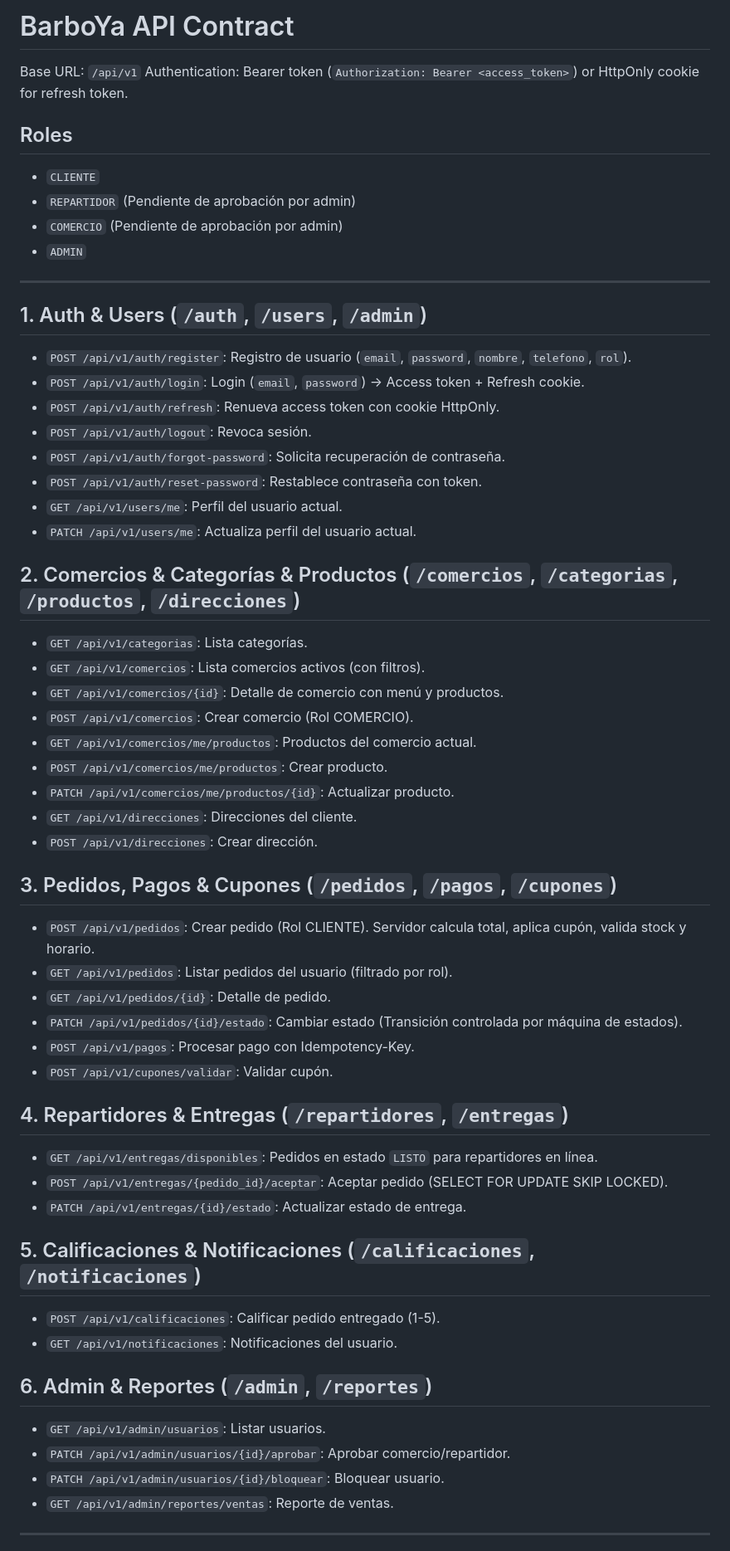
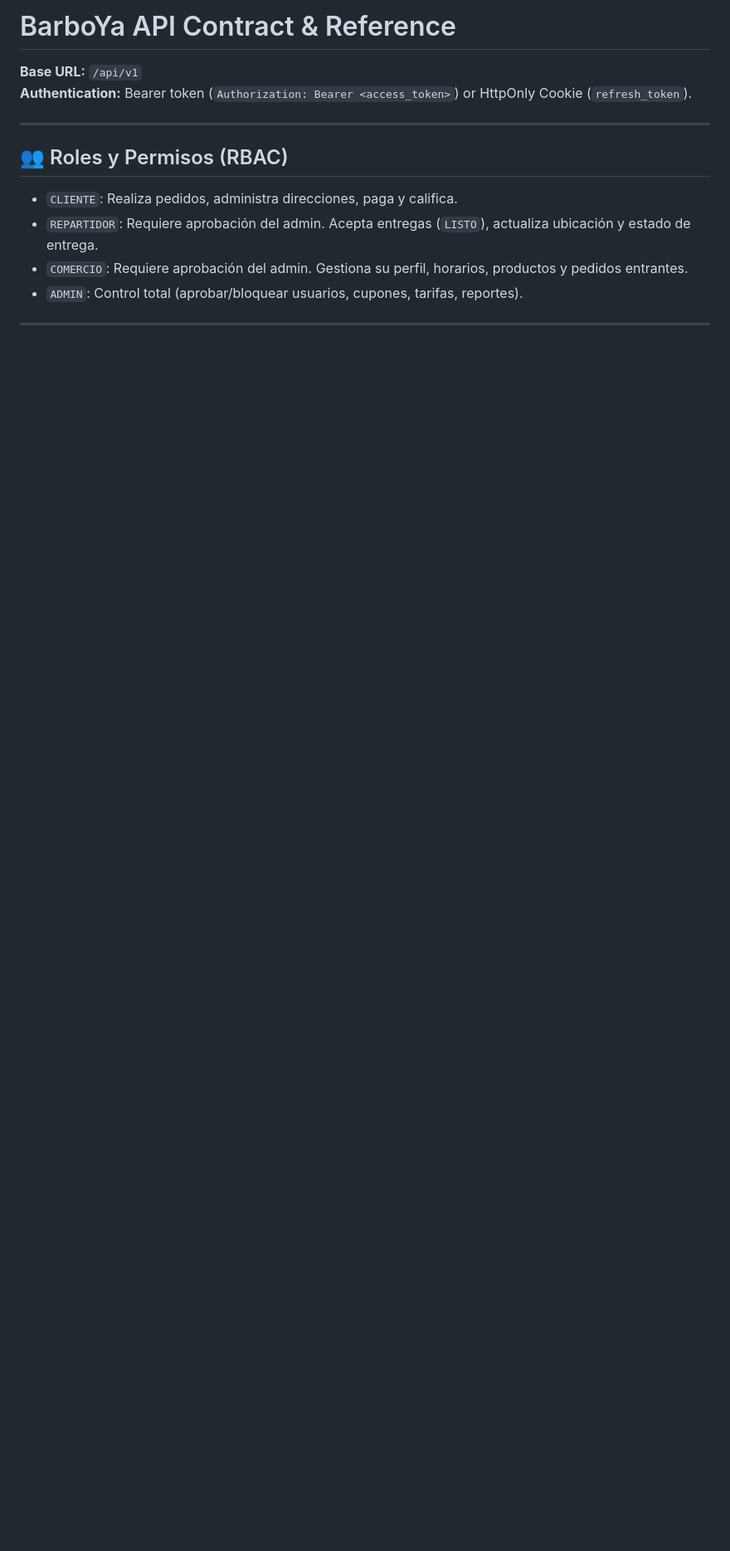
Before and after one commit to emmanuel61hurtado-coder/BarboYa, a Markdown page: API_CONTRACT.md, the part around one of its changes. Shown at 83% size. Drawn GitHub-style; blank space fills up the shorter version.

Commit message:
api contract

```diff
--- a/API_CONTRACT.md
+++ b/API_CONTRACT.md
@@ -1,59 +1,15 @@
-# BarboYa API Contract
+# BarboYa API Contract & Reference
 
-Base URL: `/api/v1`
-Authentication: Bearer token (`Authorization: Bearer <access_token>`) or HttpOnly cookie for refresh token.
-
-## Roles
-- `CLIENTE`
-- `REPARTIDOR` (Pendiente de aprobación por admin)
-- `COMERCIO` (Pendiente de aprobación por admin)
-- `ADMIN`
+**Base URL:** `/api/v1`
+**Authentication:** Bearer token (`Authorization: Bearer <access_token>`) or HttpOnly Cookie (`refresh_token`).
 
 ---
 
-## 1. Auth & Users (`/auth`, `/users`, `/admin`)
-- `POST /api/v1/auth/register`: Registro de usuario (`email`, `password`, `nombre`, `telefono`, `rol`).
-- `POST /api/v1/auth/login`: Login (`email`, `password`) -> Access token + Refresh cookie.
-- `POST /api/v1/auth/refresh`: Renueva access token con cookie HttpOnly.
-- `POST /api/v1/auth/logout`: Revoca sesión.
-- `POST /api/v1/auth/forgot-password`: Solicita recuperación de contraseña.
-- `POST /api/v1/auth/reset-password`: Restablece contraseña con token.
-- `GET /api/v1/users/me`: Perfil del usuario actual.
-- `PATCH /api/v1/users/me`: Actualiza perfil del usuario actual.
-
-## 2. Comercios & Categorías & Productos (`/comercios`, `/categorias`, `/productos`, `/direcciones`)
-- `GET /api/v1/categorias`: Lista categorías.
-- `GET /api/v1/comercios`: Lista comercios activos (con filtros).
-- `GET /api/v1/comercios/{id}`: Detalle de comercio con menú y productos.
-- `POST /api/v1/comercios`: Crear comercio (Rol COMERCIO).
-- `GET /api/v1/comercios/me/productos`: Productos del comercio actual.
-- `POST /api/v1/comercios/me/productos`: Crear producto.
-- `PATCH /api/v1/comercios/me/productos/{id}`: Actualizar producto.
-- `GET /api/v1/direcciones`: Direcciones del cliente.
-- `POST /api/v1/direcciones`: Crear dirección.
-
-## 3. Pedidos, Pagos & Cupones (`/pedidos`, `/pagos`, `/cupones`)
-- `POST /api/v1/pedidos`: Crear pedido (Rol CLIENTE). Servidor calcula total, aplica cupón, valida stock y horario.
-- `GET /api/v1/pedidos`: Listar pedidos del usuario (filtrado por rol).
-- `GET /api/v1/pedidos/{id}`: Detalle de pedido.
-- `PATCH /api/v1/pedidos/{id}/estado`: Cambiar estado (Transición controlada por máquina de estados).
-- `POST /api/v1/pagos`: Procesar pago con Idempotency-Key.
-- `POST /api/v1/cupones/validar`: Validar cupón.
-
-## 4. Repartidores & Entregas (`/repartidores`, `/entregas`)
-- `GET /api/v1/entregas/disponibles`: Pedidos en estado `LISTO` para repartidores en línea.
-- `POST /api/v1/entregas/{pedido_id}/aceptar`: Aceptar pedido (SELECT FOR UPDATE SKIP LOCKED).
-- `PATCH /api/v1/entregas/{id}/estado`: Actualizar estado de entrega.
-
-## 5. Calificaciones & Notificaciones (`/calificaciones`, `/notificaciones`)
-- `POST /api/v1/calificaciones`: Calificar pedido entregado (1-5).
-- `GET /api/v1/notificaciones`: Notificaciones del usuario.
-
-## 6. Admin & Reportes (`/admin`, `/reportes`)
-- `GET /api/v1/admin/usuarios`: Listar usuarios.
-- `PATCH /api/v1/admin/usuarios/{id}/aprobar`: Aprobar comercio/repartidor.
-- `PATCH /api/v1/admin/usuarios/{id}/bloquear`: Bloquear usuario.
-- `GET /api/v1/admin/reportes/ventas`: Reporte de ventas.
+## 👥 Roles y Permisos (RBAC)
+- `CLIENTE`: Realiza pedidos, administra direcciones, paga y califica.
+- `REPARTIDOR`: Requiere aprobación del admin. Acepta entregas (`LISTO`), actualiza ubicación y estado de entrega.
+- `COMERCIO`: Requiere aprobación del admin. Gestiona su perfil, horarios, productos y pedidos entrantes.
+- `ADMIN`: Control total (aprobar/bloquear usuarios, cupones, tarifas, reportes).
 
 ---
 
```
Also changed, not shown: other parts of API_CONTRACT.md (+114 -3 lines).
